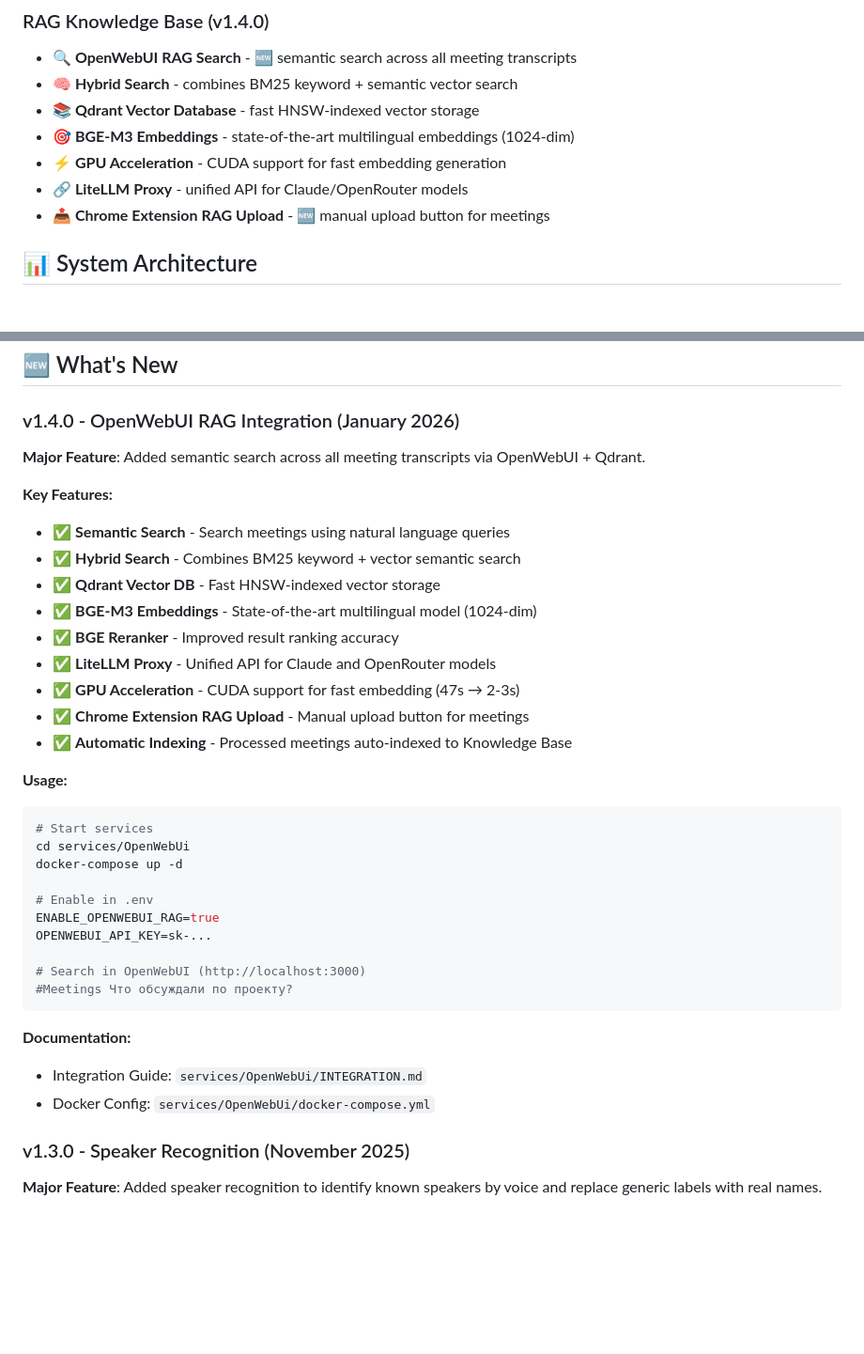
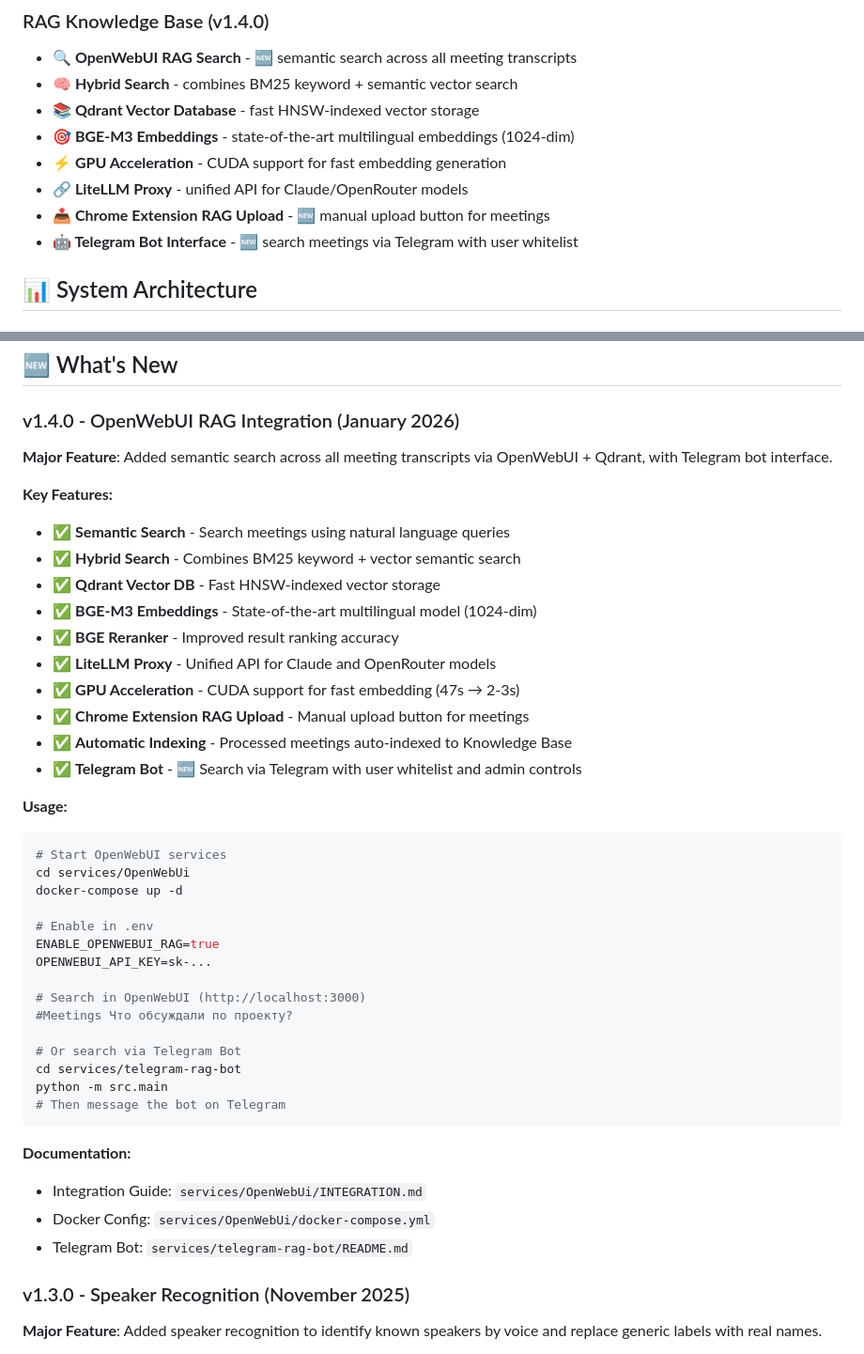
Before and after one commit to szhilko196/Rec-Transcribe-Send, a Markdown page: README.md, 2 parts joined by grey strips. Shown at 94% size. Rendered like a GitHub page; blank space fills up the shorter version.

````diff
--- a/README.md
+++ b/README.md
@@ -41,6 +41,7 @@
 - **⚡ GPU Acceleration** - CUDA support for fast embedding generation
 - **🔗 LiteLLM Proxy** - unified API for Claude/OpenRouter models
 - **📤 Chrome Extension RAG Upload** - 🆕 manual upload button for meetings
+- **🤖 Telegram Bot Interface** - 🆕 search meetings via Telegram with user whitelist
 
 ## 📊 System Architecture
 
@@ -982,7 +1026,7 @@ MIT License - see LICENSE file for details
 
 ### v1.4.0 - OpenWebUI RAG Integration (January 2026)
 
-**Major Feature**: Added semantic search across all meeting transcripts via OpenWebUI + Qdrant.
+**Major Feature**: Added semantic search across all meeting transcripts via OpenWebUI + Qdrant, with Telegram bot interface.
 
 **Key Features:**
 - ✅ **Semantic Search** - Search meetings using natural language queries
@@ -994,10 +1038,11 @@ MIT License - see LICENSE file for details
 - ✅ **GPU Acceleration** - CUDA support for fast embedding (47s → 2-3s)
 - ✅ **Chrome Extension RAG Upload** - Manual upload button for meetings
 - ✅ **Automatic Indexing** - Processed meetings auto-indexed to Knowledge Base
+- ✅ **Telegram Bot** - 🆕 Search via Telegram with user whitelist and admin controls
 
 **Usage:**
 ```bash
-# Start services
+# Start OpenWebUI services
 cd services/OpenWebUi
 docker-compose up -d
 
@@ -1007,11 +1052,17 @@ OPENWEBUI_API_KEY=sk-...
 
 # Search in OpenWebUI (http://localhost:3000)
 #Meetings Что обсуждали по проекту?
+
+# Or search via Telegram Bot
+cd services/telegram-rag-bot
+python -m src.main
+# Then message the bot on Telegram
 ```
 
 **Documentation:**
 - Integration Guide: `services/OpenWebUi/INTEGRATION.md`
 - Docker Config: `services/OpenWebUi/docker-compose.yml`
+- Telegram Bot: `services/telegram-rag-bot/README.md`
 
 ### v1.3.0 - Speaker Recognition (November 2025)
 
````
Also changed, not shown: other parts of README.md (+47 -2 lines).
